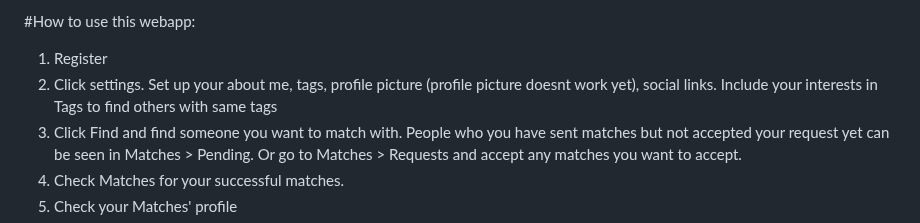
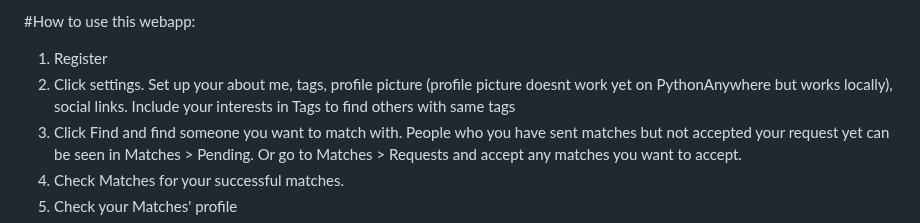
Before and after one commit to emmanuelqpq/WA2-dateapp, a Markdown page: README.md, the part around the change. GitHub-like rendering.

```diff
--- a/README.md
+++ b/README.md
@@ -22,7 +22,7 @@ Match handler has 3 columns, user_id, accepted, sent. If A sends B a request, us
 
 #How to use this webapp:
 1. Register
-2. Click settings. Set up your about me, tags, profile picture (profile picture doesnt work yet), social links. Include your interests in Tags to find others with same tags
+2. Click settings. Set up your about me, tags, profile picture (profile picture doesnt work yet on PythonAnywhere but works locally), social links. Include your interests in Tags to find others with same tags
 3. Click Find and find someone you want to match with. People who you have sent matches but not accepted your request yet can be seen in Matches > Pending. Or go to Matches > Requests and accept any matches you want to accept.
 4. Check Matches for your successful matches.
 5. Check your Matches' profile
```
